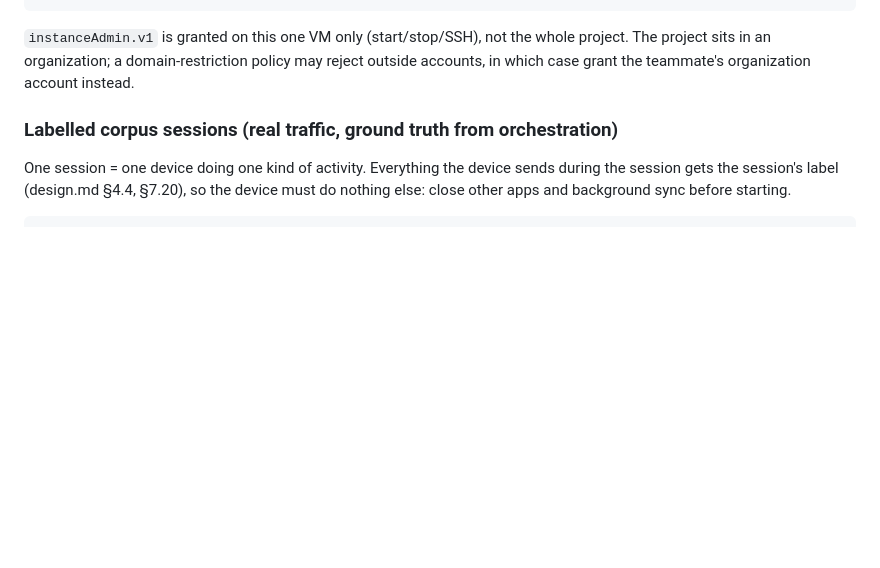
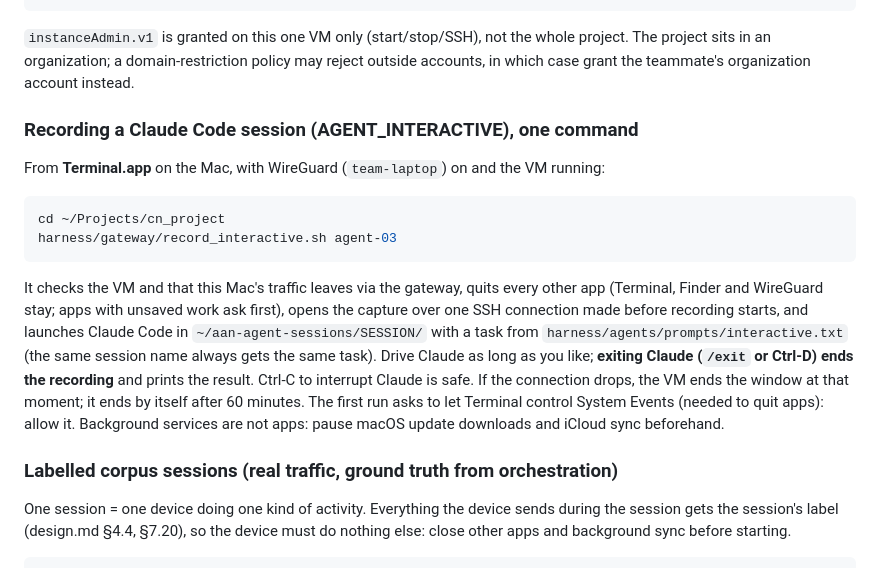
Before and after one commit to ShawShank-Devmption/AgentQOS, a Markdown page: docs/demo_runbook.md, the part around the change. Drawn GitHub-style; blank space fills up the shorter version.

Commit message:
docs: runbook for record_interactive.sh
Co-Authored-By: Claude Opus 5.5 <noreply@anthropic.com>

````diff
--- a/docs/demo_runbook.md
+++ b/docs/demo_runbook.md
@@ -104,6 +104,25 @@ gcloud compute instances add-iam-policy-binding agent-qos-p4dev --zone=asia-sout
 project sits in an organization; a domain-restriction policy may reject outside accounts, in which
 case grant the teammate's organization account instead.
 
+### Recording a Claude Code session (AGENT_INTERACTIVE), one command
+
+From **Terminal.app** on the Mac, with WireGuard (`team-laptop`) on and the VM running:
+
+```sh
+cd ~/Projects/cn_project
+harness/gateway/record_interactive.sh agent-03
+```
+
+It checks the VM and that this Mac's traffic leaves via the gateway, quits every other app
+(Terminal, Finder and WireGuard stay; apps with unsaved work ask first), opens the capture over one
+SSH connection made before recording starts, and launches Claude Code in
+`~/aan-agent-sessions/SESSION/` with a task from `harness/agents/prompts/interactive.txt` (the same
+session name always gets the same task). Drive Claude as long as you like; **exiting Claude
+(`/exit` or Ctrl-D) ends the recording** and prints the result. Ctrl-C to interrupt Claude is safe.
+If the connection drops, the VM ends the window at that moment; it ends by itself after 60 minutes.
+The first run asks to let Terminal control System Events (needed to quit apps): allow it.
+Background services are not apps: pause macOS update downloads and iCloud sync beforehand.
+
 ### Labelled corpus sessions (real traffic, ground truth from orchestration)
 
 One session = one device doing one kind of activity. Everything the device sends during the
````
